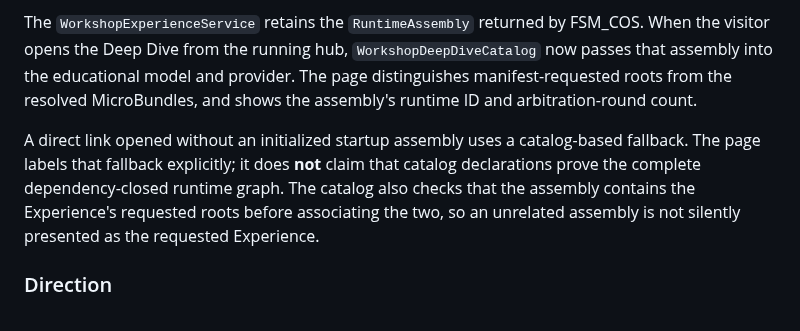
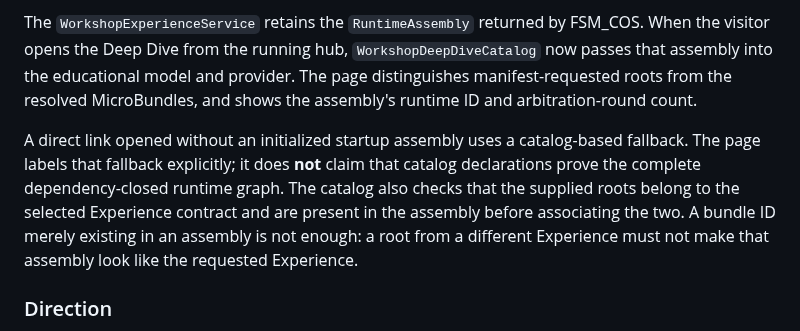
Before and after one commit to TrentBest/WebPage, a Markdown page: docs/DEEP_DIVE_PROVIDER_ARCHITECTURE.md, the part around the change. Rendered like a GitHub page.

Commit message:
Document Deep Dive Experience-root identity validation

```diff
--- a/docs/DEEP_DIVE_PROVIDER_ARCHITECTURE.md
+++ b/docs/DEEP_DIVE_PROVIDER_ARCHITECTURE.md
@@ -78,7 +78,7 @@ For the current manifest, the target is Living GUI (Experience ID `3002`). The r
 
 The `WorkshopExperienceService` retains the `RuntimeAssembly` returned by FSM_COS. When the visitor opens the Deep Dive from the running hub, `WorkshopDeepDiveCatalog` now passes that assembly into the educational model and provider. The page distinguishes manifest-requested roots from the resolved MicroBundles, and shows the assembly's runtime ID and arbitration-round count.
 
-A direct link opened without an initialized startup assembly uses a catalog-based fallback. The page labels that fallback explicitly; it does **not** claim that catalog declarations prove the complete dependency-closed runtime graph. The catalog also checks that the assembly contains the Experience's requested roots before associating the two, so an unrelated assembly is not silently presented as the requested Experience.
+A direct link opened without an initialized startup assembly uses a catalog-based fallback. The page labels that fallback explicitly; it does **not** claim that catalog declarations prove the complete dependency-closed runtime graph. The catalog also checks that the supplied roots belong to the selected Experience contract and are present in the assembly before associating the two. A bundle ID merely existing in an assembly is not enough: a root from a different Experience must not make that assembly look like the requested Experience.
 
 ### Direction
 
```
